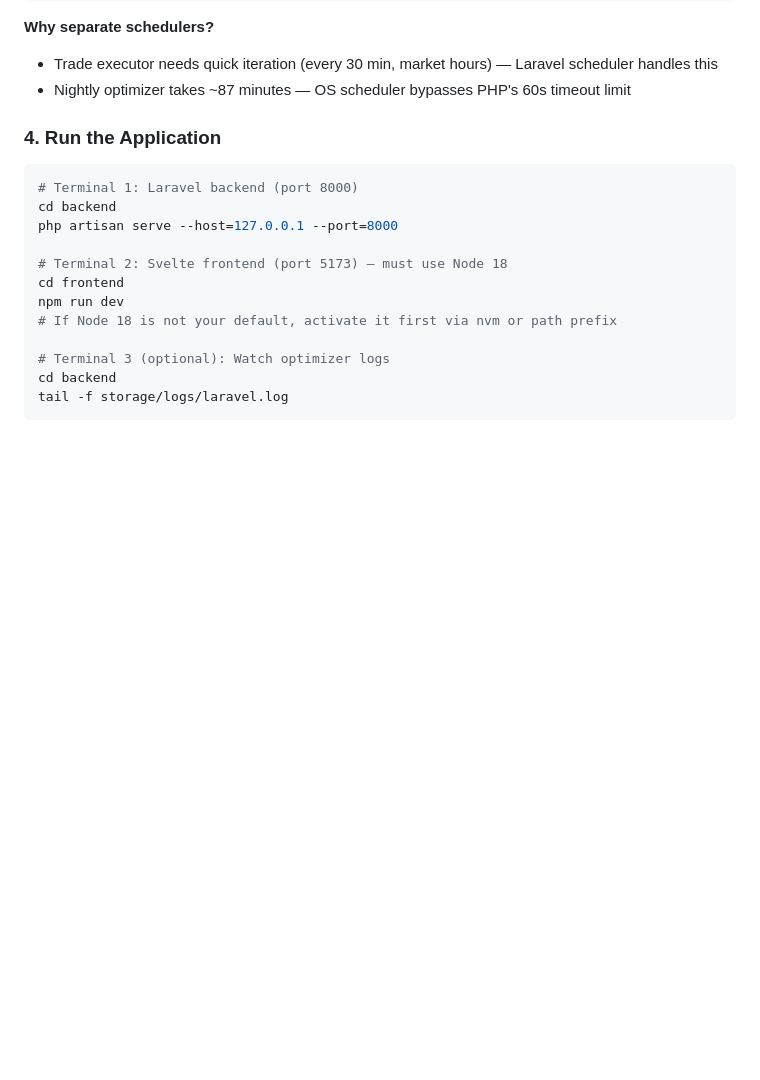
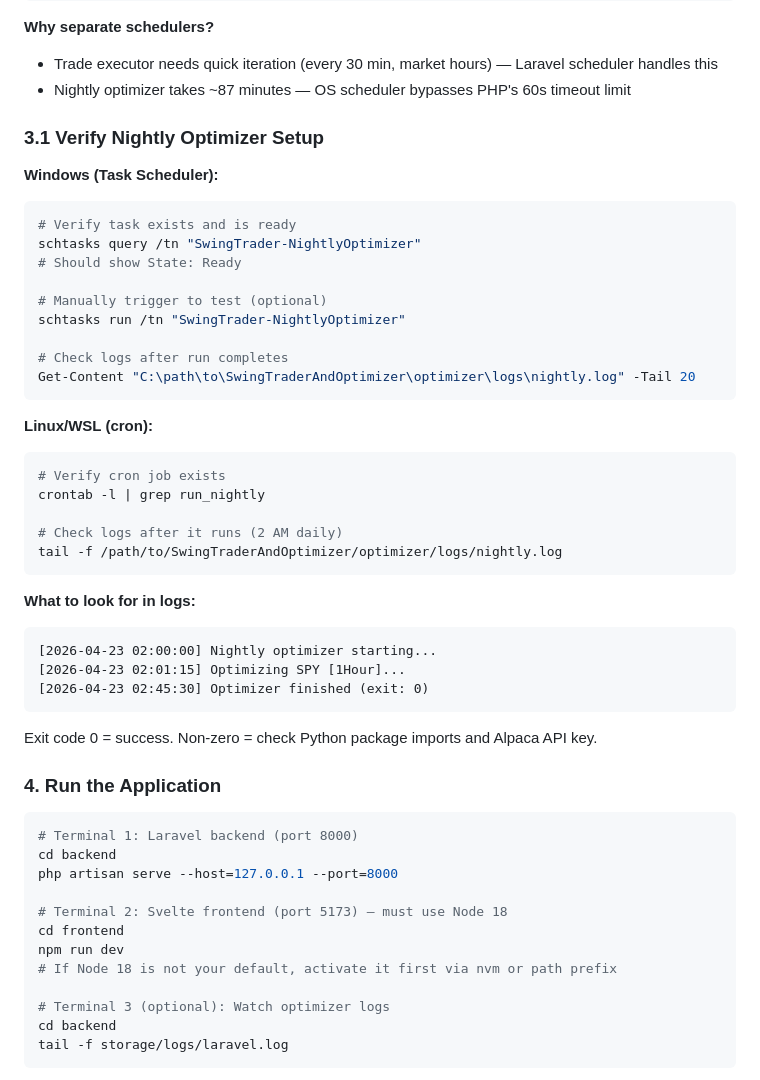
Before and after one commit to vipvipvip/SwingTraderAndOptimizer, a Markdown page: README.md, the part around the change. GitHub-like rendering; blank space fills up the shorter version.

Commit message:
docs: add nightly optimizer setup verification section

````diff
--- a/README.md
+++ b/README.md
@@ -106,6 +106,41 @@ chmod +x setup-optimizer-cron.sh
 **Why separate schedulers?**
 - Trade executor needs quick iteration (every 30 min, market hours) — Laravel scheduler handles this
 - Nightly optimizer takes ~87 minutes — OS scheduler bypasses PHP's 60s timeout limit
+
+### 3.1 Verify Nightly Optimizer Setup
+
+**Windows (Task Scheduler):**
+
+```powershell
+# Verify task exists and is ready
+schtasks query /tn "SwingTrader-NightlyOptimizer"
+# Should show State: Ready
+
+# Manually trigger to test (optional)
+schtasks run /tn "SwingTrader-NightlyOptimizer"
+
+# Check logs after run completes
+Get-Content "C:\path\to\SwingTraderAndOptimizer\optimizer\logs\nightly.log" -Tail 20
+```
+
+**Linux/WSL (cron):**
+
+```bash
+# Verify cron job exists
+crontab -l | grep run_nightly
+
+# Check logs after it runs (2 AM daily)
+tail -f /path/to/SwingTraderAndOptimizer/optimizer/logs/nightly.log
+```
+
+**What to look for in logs:**
+```
+[2026-04-23 02:00:00] Nightly optimizer starting...
+[2026-04-23 02:01:15] Optimizing SPY [1Hour]...
+[2026-04-23 02:45:30] Optimizer finished (exit: 0)
+```
+
+Exit code 0 = success. Non-zero = check Python package imports and Alpaca API key.
 
 ### 4. Run the Application
 
````
